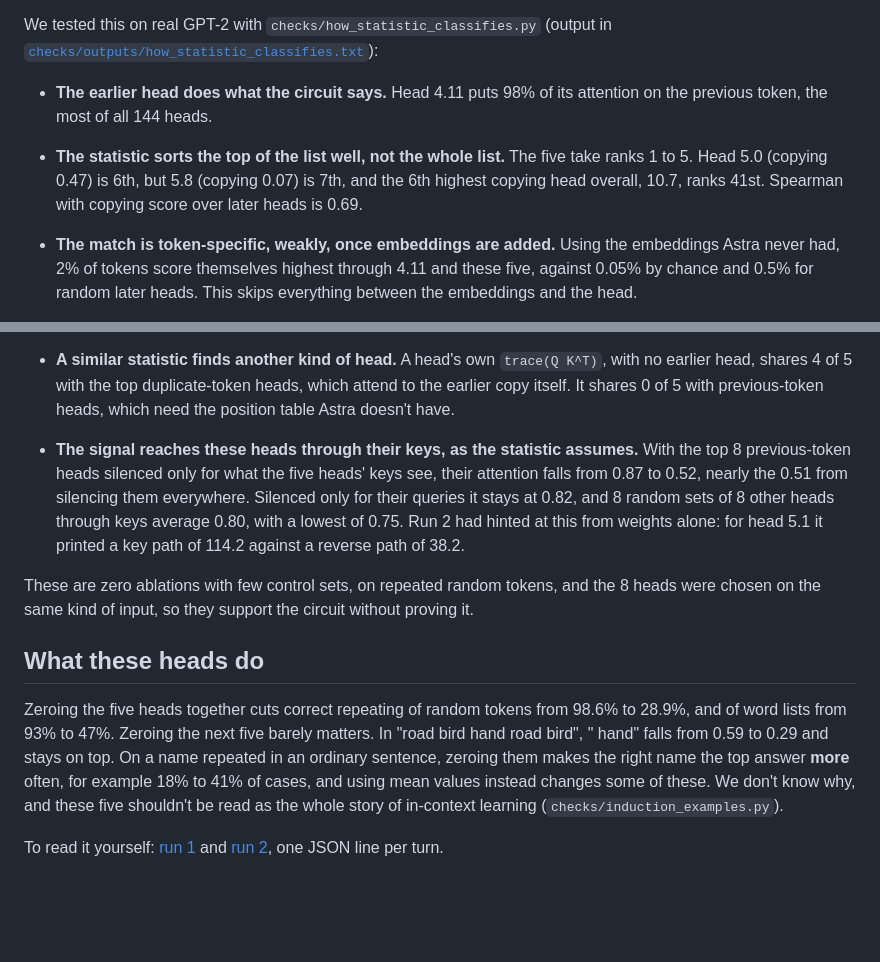
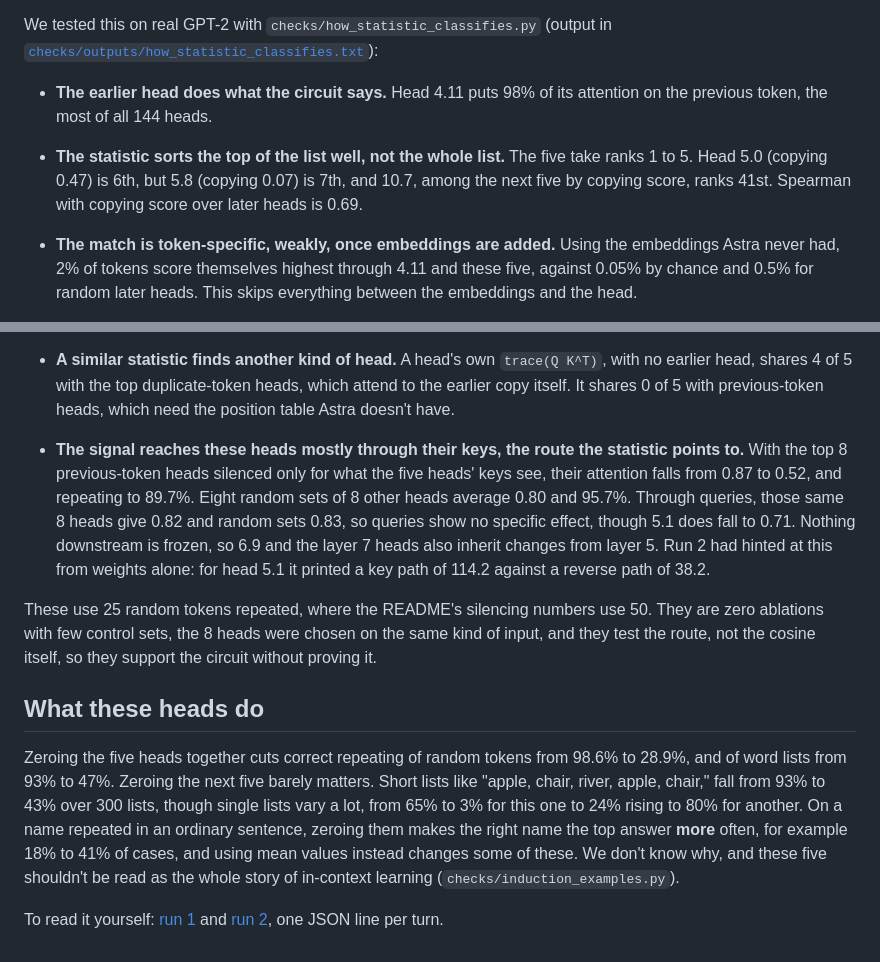
Before and after one commit to AlexBodner/wsp-scaling, a Markdown page: HOW_ASTRA_FOUND_THEM.md, 2 parts joined by grey strips. Drawn GitHub-style; blank space fills up the shorter version.

```diff
--- a/HOW_ASTRA_FOUND_THEM.md
+++ b/HOW_ASTRA_FOUND_THEM.md
@@ -45,16 +45,16 @@ An earlier head reads a token z and writes `z V O`. A later head compares its cu
 We tested this on real GPT-2 with `checks/how_statistic_classifies.py` (output in [`checks/outputs/how_statistic_classifies.txt`](checks/outputs/how_statistic_classifies.txt)):
 
 - **The earlier head does what the circuit says.** Head 4.11 puts 98% of its attention on the previous token, the most of all 144 heads.
-- **The statistic sorts the top of the list well, not the whole list.** The five take ranks 1 to 5. Head 5.0 (copying 0.47) is 6th, but 5.8 (copying 0.07) is 7th, and the 6th highest copying head overall, 10.7, ranks 41st. Spearman with copying score over later heads is 0.69.
+- **The statistic sorts the top of the list well, not the whole list.** The five take ranks 1 to 5. Head 5.0 (copying 0.47) is 6th, but 5.8 (copying 0.07) is 7th, and 10.7, among the next five by copying score, ranks 41st. Spearman with copying score over later heads is 0.69.
 - **The match is token-specific, weakly, once embeddings are added.** Using the embeddings Astra never had, 2% of tokens score themselves highest through 4.11 and these five, against 0.05% by chance and 0.5% for random later heads. This skips everything between the embeddings and the head.
 - **4.11 is not needed alone, because several heads share its job.** Zeroing it barely changes repeating, 98.4% to 98.3%, and the five heads' attention falls from 0.87 to 0.81. Zeroing the top 8 previous-token heads in layers 1 to 4 takes that attention to 0.51 and repeating to 83.7%. Eight random sets of 8 other heads there average 0.80, with a lowest of 0.71, and repeating averages 93.3%. Cosine with other previous-token heads partly finds the same five: 4 of 5 with 2.2, 3 of 5 with 3.7.
 - **A similar statistic finds another kind of head.** A head's own `trace(Q K^T)`, with no earlier head, shares 4 of 5 with the top duplicate-token heads, which attend to the earlier copy itself. It shares 0 of 5 with previous-token heads, which need the position table Astra doesn't have.
 
-- **The signal reaches these heads through their keys, as the statistic assumes.** With the top 8 previous-token heads silenced only for what the five heads' keys see, their attention falls from 0.87 to 0.52, nearly the 0.51 from silencing them everywhere. Silenced only for their queries it stays at 0.82, and 8 random sets of 8 other heads through keys average 0.80, with a lowest of 0.75. Run 2 had hinted at this from weights alone: for head 5.1 it printed a key path of 114.2 against a reverse path of 38.2.
+- **The signal reaches these heads mostly through their keys, the route the statistic points to.** With the top 8 previous-token heads silenced only for what the five heads' keys see, their attention falls from 0.87 to 0.52, and repeating to 89.7%. Eight random sets of 8 other heads average 0.80 and 95.7%. Through queries, those same 8 heads give 0.82 and random sets 0.83, so queries show no specific effect, though 5.1 does fall to 0.71. Nothing downstream is frozen, so 6.9 and the layer 7 heads also inherit changes from layer 5. Run 2 had hinted at this from weights alone: for head 5.1 it printed a key path of 114.2 against a reverse path of 38.2.
 
-These are zero ablations with few control sets, on repeated random tokens, and the 8 heads were chosen on the same kind of input, so they support the circuit without proving it.
+These use 25 random tokens repeated, where the README's silencing numbers use 50. They are zero ablations with few control sets, the 8 heads were chosen on the same kind of input, and they test the route, not the cosine itself, so they support the circuit without proving it.
 
 ## What these heads do
-Zeroing the five heads together cuts correct repeating of random tokens from 98.6% to 28.9%, and of word lists from 93% to 47%. Zeroing the next five barely matters. In "road bird hand road bird", " hand" falls from 0.59 to 0.29 and stays on top. On a name repeated in an ordinary sentence, zeroing them makes the right name the top answer **more** often, for example 18% to 41% of cases, and using mean values instead changes some of these. We don't know why, and these five shouldn't be read as the whole story of in-context learning (`checks/induction_examples.py`).
+Zeroing the five heads together cuts correct repeating of random tokens from 98.6% to 28.9%, and of word lists from 93% to 47%. Zeroing the next five barely matters. Short lists like "apple, chair, river, apple, chair," fall from 93% to 43% over 300 lists, though single lists vary a lot, from 65% to 3% for this one to 24% rising to 80% for another. On a name repeated in an ordinary sentence, zeroing them makes the right name the top answer **more** often, for example 18% to 41% of cases, and using mean values instead changes some of these. We don't know why, and these five shouldn't be read as the whole story of in-context learning (`checks/induction_examples.py`).
 
 To read it yourself: [run 1](runs/reading-python-1__live__20261104T014623Z/transcript.jsonl) and [run 2](runs/reading-python-2__live__20261104T015236Z/transcript.jsonl), one JSON line per turn.
```
Also changed, not shown: METHOD.md (+2 -2 lines), README.md (+2 -2 lines), figures/reading_story_v7.png, 6 other files.
